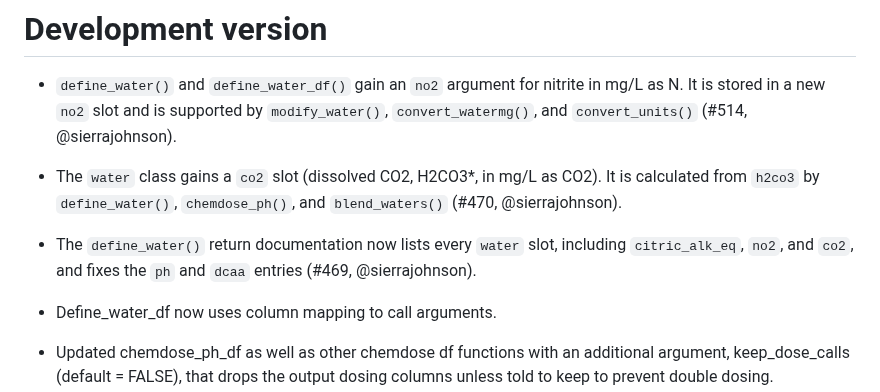
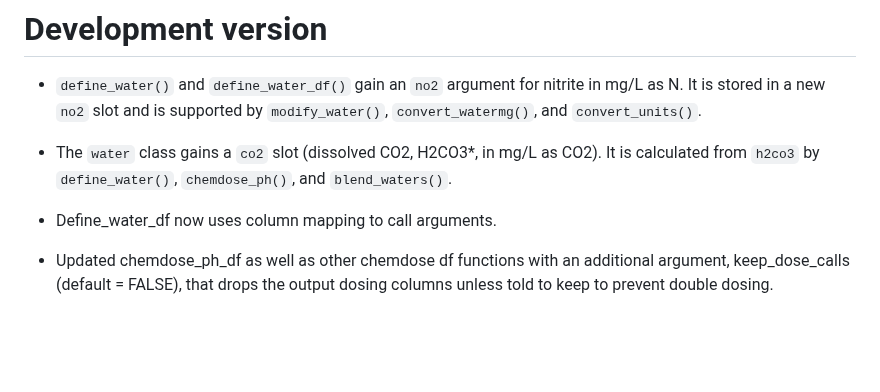
Before and after one commit to BrownandCaldwell-Public/tidywater, a Markdown page: NEWS.md, the part around the change. Drawn GitHub-style; blank space fills up the shorter version.

Commit message:
Trim NEWS entries for internal change
Co-Authored-By: Claude Opus 5.5 <noreply@anthropic.com>

```diff
--- a/NEWS.md
+++ b/NEWS.md
@@ -1,11 +1,9 @@
 # Development version
 
 * `define_water()` and `define_water_df()` gain an `no2` argument for nitrite in mg/L as N. It is stored in a new
-`no2` slot and is supported by `modify_water()`, `convert_watermg()`, and `convert_units()` (#514, @sierrajohnson).
+`no2` slot and is supported by `modify_water()`, `convert_watermg()`, and `convert_units()`.
 * The `water` class gains a `co2` slot (dissolved CO2, H2CO3*, in mg/L as CO2). It is calculated from `h2co3` by
-`define_water()`, `chemdose_ph()`, and `blend_waters()` (#470, @sierrajohnson).
-* The `define_water()` return documentation now lists every `water` slot, including `citric_alk_eq`, `no2`, and `co2`,
-and fixes the `ph` and `dcaa` entries (#469, @sierrajohnson).
+`define_water()`, `chemdose_ph()`, and `blend_waters()`.
 
 * Define_water_df now uses column mapping to call arguments.
 * Updated chemdose_ph_df as well as other chemdose df functions with an additional argument, keep_dose_calls (default = FALSE), that
```
